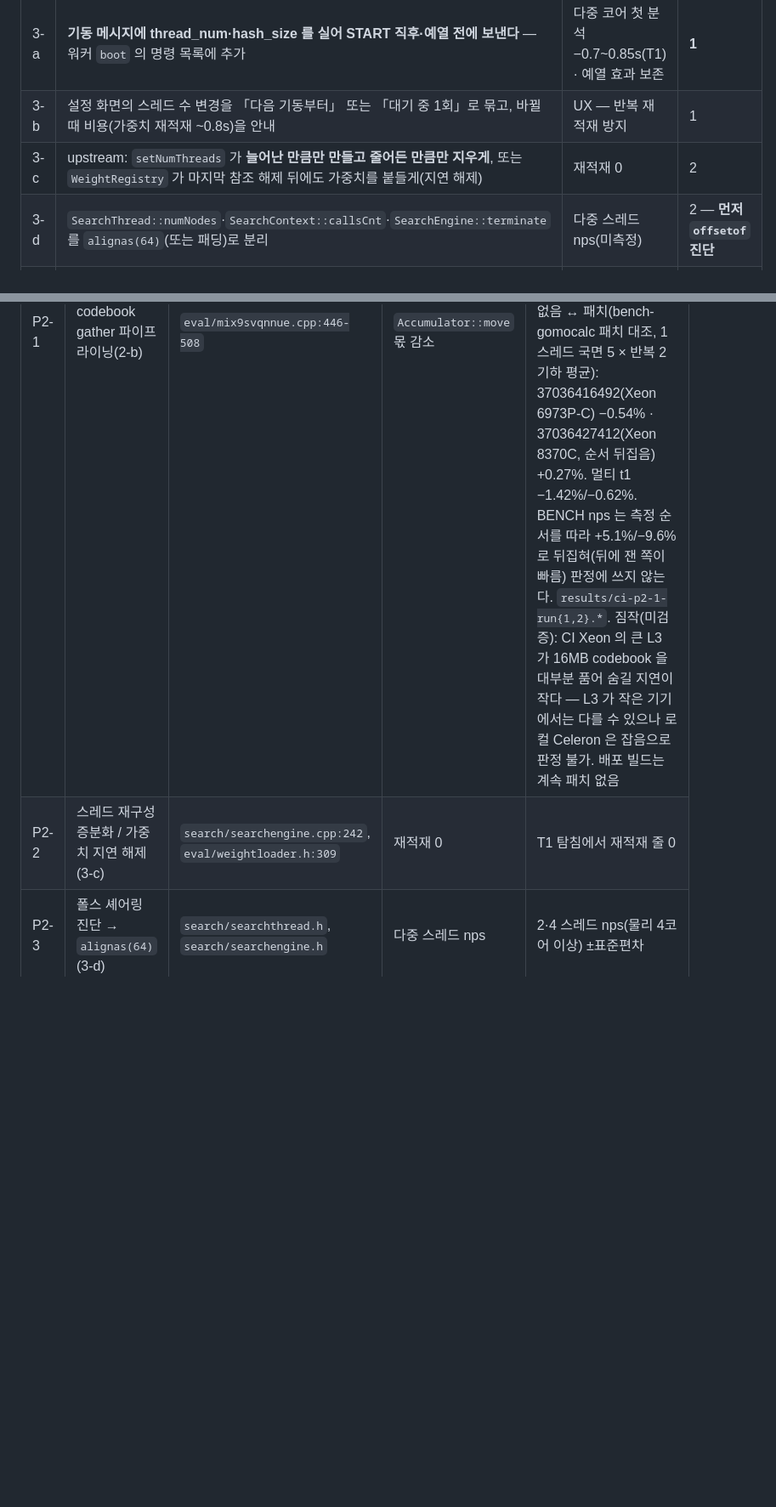
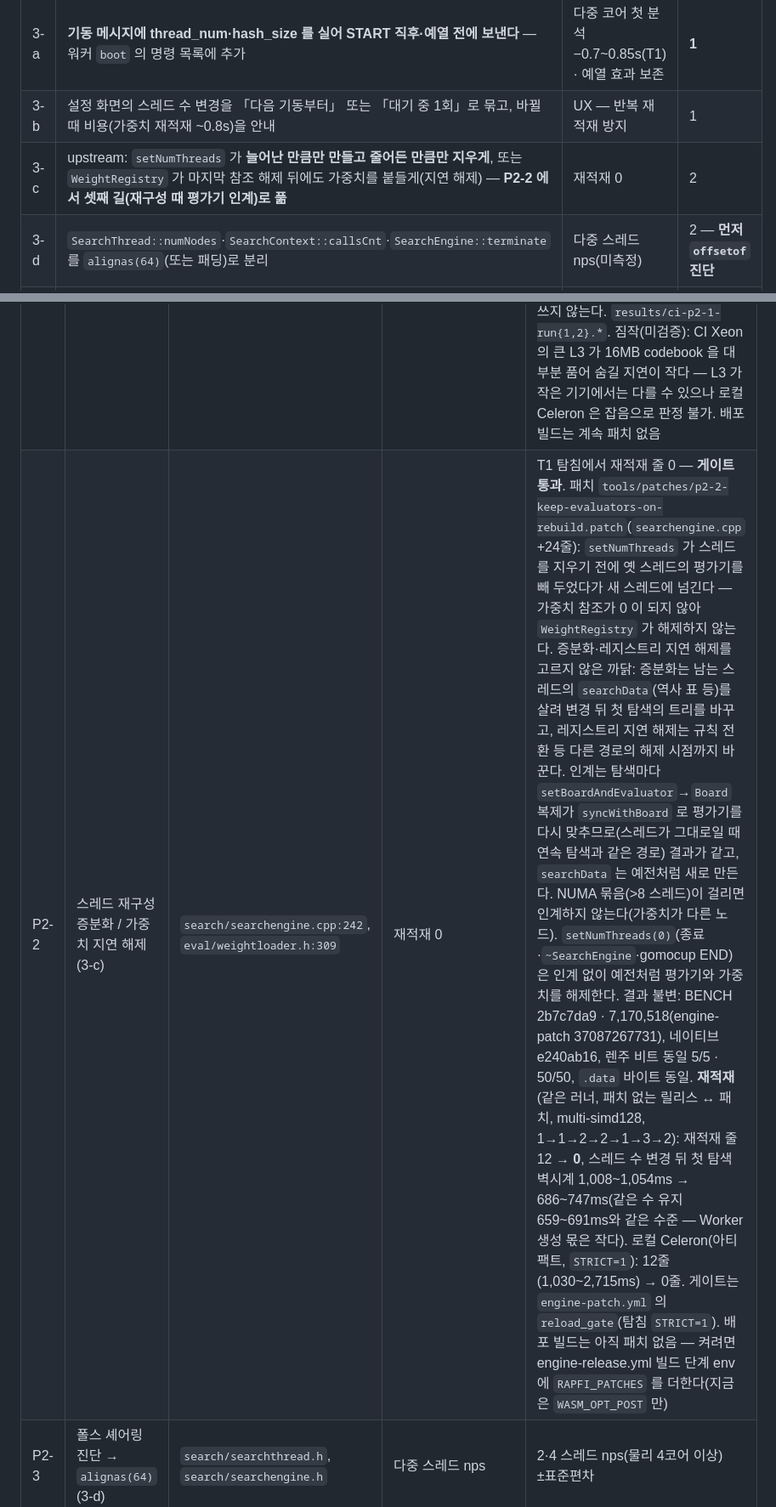
Before and after one commit to lowqen/RapfiWeb, a Markdown page: docs/최적화-마스터플랜.md, 2 parts joined by grey strips. Shown at 85% size. GitHub-like rendering; blank space fills up the shorter version.

Commit message:
docs: P2-2 판정 — 스레드 재구성 재적재 12 → 0, 결과 불변 통과
engine-patch 37087267731: BENCH 2b7c7da9 · 7,170,518, 렌주 비트 동일 5/5 · 50/50,
같은 러너 탐침에서 패치 없는 릴리스 재적재 12줄 ↔ 패치 0줄. 로컬 STRICT 탐침도 0줄.

Co-Authored-By: Claude Opus 5.5 <noreply@anthropic.com>

```diff
--- a/docs/최적화-마스터플랜.md
+++ b/docs/최적화-마스터플랜.md
@@ -218,7 +218,7 @@ gomocalc  l9 l8 l10 m10 k13 l14 h11 k8 m8 i12 l7 g6 m9 n8 l12 l13 k9 j9 h7 h13 g
 |---|---|---|---|
 | 3-a | **기동 메시지에 thread_num·hash_size 를 실어 START 직후·예열 전에 보낸다** — 워커 `boot` 의 명령 목록에 추가 | 다중 코어 첫 분석 −0.7~0.85s(T1) · 예열 효과 보존 | **1** |
 | 3-b | 설정 화면의 스레드 수 변경을 「다음 기동부터」 또는 「대기 중 1회」로 묶고, 바뀔 때 비용(가중치 재적재 ~0.8s)을 안내 | UX — 반복 재적재 방지 | 1 |
-| 3-c | upstream: `setNumThreads` 가 **늘어난 만큼만 만들고 줄어든 만큼만 지우게**, 또는 `WeightRegistry` 가 마지막 참조 해제 뒤에도 가중치를 붙들게(지연 해제) | 재적재 0 | 2 |
+| 3-c | upstream: `setNumThreads` 가 **늘어난 만큼만 만들고 줄어든 만큼만 지우게**, 또는 `WeightRegistry` 가 마지막 참조 해제 뒤에도 가중치를 붙들게(지연 해제) — **P2-2 에서 셋째 길(재구성 때 평가기 인계)로 풂** | 재적재 0 | 2 |
 | 3-d | `SearchThread::numNodes`·`SearchContext::callsCnt`·`SearchEngine::terminate` 를 `alignas(64)`(또는 패딩)로 분리 | 다중 스레드 nps(미측정) | 2 — **먼저 `offsetof` 진단** |
 | 3-e | TT `probe` 의 갱신 쓰기를 **세대가 다를 때만**(`if (entry[i].generation8 != generation)`) | 공유 줄 무효화 감소 | 2 — BENCH 해시 동일(세대 값만 다름) |
 | 3-f | 2 스레드에서도 깊이 분산(`pickNextDepth` 의 임계를 `threads.size() < 2` 로) | 2 스레드 유효 속도 | 3 — SPRT |
@@ -242,7 +242,7 @@ gomocalc  l9 l8 l10 m10 k13 l14 h11 k8 m8 i12 l7 g6 m9 n8 l12 l13 k9 j9 h7 h13 g
 | ID | 작업 | 대상 소스 | 기대 | 게이트 |
 |---|---|---|---|---|
 | P2-1 | codebook gather 파이프라이닝(2-b) | `eval/mix9svqnnue.cpp:446-508` | `Accumulator::move` 몫 감소 | **BENCH 해시 2b7c7da9 불변** + 프로파일 몫 — **판정: 불채택**(§5.3). 패치 `tools/patches/p2-1-codebook-pipeline.patch`(다음 변경의 두 행에서 캐시 줄마다 첫 v128 4개를 한 반복 앞서 읽음, wasm 만). 결과 불변은 통과: BENCH 2b7c7da9 · 7,170,518(CI engine-patch 37033625907 · 로컬), 패치 없는 릴리스와 렌주 고정 깊이 16 비트 동일 5/5 · 묶음 50/50, 네이티브 e240ab16. **NPS 는 두 번 연속 개선이 아니다** — 같은 러너에서 패치 없음 ↔ 패치(bench-gomocalc 패치 대조, 1 스레드 국면 5 × 반복 2 기하 평균): 37036416492(Xeon 6973P-C) −0.54% · 37036427412(Xeon 8370C, 순서 뒤집음) +0.27%. 멀티 t1 −1.42%/−0.62%. BENCH nps 는 측정 순서를 따라 +5.1%/−9.6% 로 뒤집혀(뒤에 잰 쪽이 빠름) 판정에 쓰지 않는다. `results/ci-p2-1-run{1,2}.*`. 짐작(미검증): CI Xeon 의 큰 L3 가 16MB codebook 을 대부분 품어 숨길 지연이 작다 — L3 가 작은 기기에서는 다를 수 있으나 로컬 Celeron 은 잡음으로 판정 불가. 배포 빌드는 계속 패치 없음 |
-| P2-2 | 스레드 재구성 증분화 / 가중치 지연 해제(3-c) | `search/searchengine.cpp:242`, `eval/weightloader.h:309` | 재적재 0 | T1 탐침에서 재적재 줄 0 |
+| P2-2 | 스레드 재구성 증분화 / 가중치 지연 해제(3-c) | `search/searchengine.cpp:242`, `eval/weightloader.h:309` | 재적재 0 | T1 탐침에서 재적재 줄 0 — **게이트 통과**. 패치 `tools/patches/p2-2-keep-evaluators-on-rebuild.patch`(`searchengine.cpp` +24줄): `setNumThreads` 가 스레드를 지우기 전에 옛 스레드의 평가기를 빼 두었다가 새 스레드에 넘긴다 — 가중치 참조가 0 이 되지 않아 `WeightRegistry` 가 해제하지 않는다. 증분화·레지스트리 지연 해제를 고르지 않은 까닭: 증분화는 남는 스레드의 `searchData`(역사 표 등)를 살려 변경 뒤 첫 탐색의 트리를 바꾸고, 레지스트리 지연 해제는 규칙 전환 등 다른 경로의 해제 시점까지 바꾼다. 인계는 탐색마다 `setBoardAndEvaluator`→`Board` 복제가 `syncWithBoard` 로 평가기를 다시 맞추므로(스레드가 그대로일 때 연속 탐색과 같은 경로) 결과가 같고, `searchData` 는 예전처럼 새로 만든다. NUMA 묶음(>8 스레드)이 걸리면 인계하지 않는다(가중치가 다른 노드). `setNumThreads(0)`(종료·`~SearchEngine`·gomocup END)은 인계 없이 예전처럼 평가기와 가중치를 해제한다. 결과 불변: BENCH 2b7c7da9 · 7,170,518(engine-patch 37087267731), 네이티브 e240ab16, 렌주 비트 동일 5/5 · 50/50, `.data` 바이트 동일. **재적재**(같은 러너, 패치 없는 릴리스 ↔ 패치, multi-simd128, 1→1→2→2→1→3→2): 재적재 줄 12 → **0**, 스레드 수 변경 뒤 첫 탐색 벽시계 1,008~1,054ms → 686~747ms(같은 수 유지 659~691ms와 같은 수준 — Worker 생성 몫은 작다). 로컬 Celeron(아티팩트, `STRICT=1`): 12줄(1,030~2,715ms) → 0줄. 게이트는 `engine-patch.yml` 의 `reload_gate`(탐침 `STRICT=1`). 배포 빌드는 아직 패치 없음 — 켜려면 engine-release.yml 빌드 단계 env 에 `RAPFI_PATCHES` 를 더한다(지금은 `WASM_OPT_POST` 만) |
 | P2-3 | 폴스 셰어링 진단 → `alignas(64)`(3-d) | `search/searchthread.h`, `search/searchengine.h` | 다중 스레드 nps | 2·4 스레드 nps(물리 4코어 이상) ±표준편차 |
 | P2-4 | TT 적중 쓰기 조건화(3-e) | `search/hashtable.cpp` `probe` | 다중 스레드 | BENCH 해시 + 다중 nps |
 | P2-5 | 출력 줄 단위화(2-f) | `emscripten/preamble.js` | ~2% | JS 경계 몫(P1 재측정) — **판정: 불채택**(§5.3). 패치 `tools/patches/p2-5-line-buffering.patch` — upstream 콜백은 이미 줄마다 한 번이고, 글자 단위는 FS.init 장치의 write 루프(바이트마다 콜백·문자열 `+=`)였다. stdout/stderr 장치 write 를 청크 단위(개행 찾아 줄마다 한 번 디코드)로 바꾸고, 개행 없는 꼬리를 장치 close·terminate 에서 flush(원본은 잃었다). 결과·출력 불변: BENCH 2b7c7da9 · 7,170,518(engine-patch 37040446539, 4변형), 렌주 비트 동일 5/5 · 50/50, 로컬 엔진 스모크 격리(multi-relaxed)·비격리(single-relaxed) 통과, `output-probe` 통과(79/70줄/초 원본과 같음), 1 스레드 고정 깊이 출력 2,967줄 원본과 동일(시간 값·`MESSAGE REALTIME` 제외 — 이 줄은 원본끼리도 실행마다 ±1). **NPS 개선 없음** — 37040499440 · 37040510506(둘 다 AMD EPYC 7763, 순서 뒤집음): 1 스레드 −0.15% · −1.38%, 멀티 t2 −1.11% · −6.02%. ~70줄/초에서는 출력 경로가 병목이 아니다(O1 과 같은 결론). `results/ci-p2-5-run{1,2}.*`. 배포 빌드는 계속 패치 없음 |
```
Also changed, not shown: other parts of docs/최적화-마스터플랜.md (+1 -0 lines).
